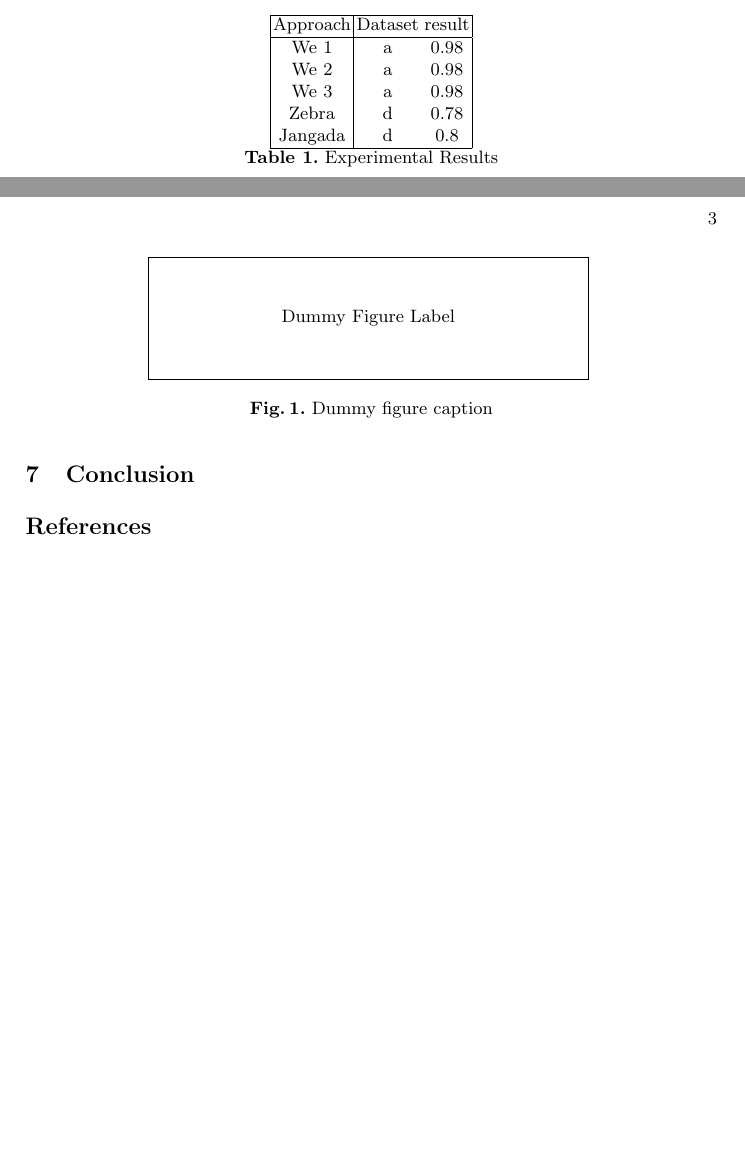
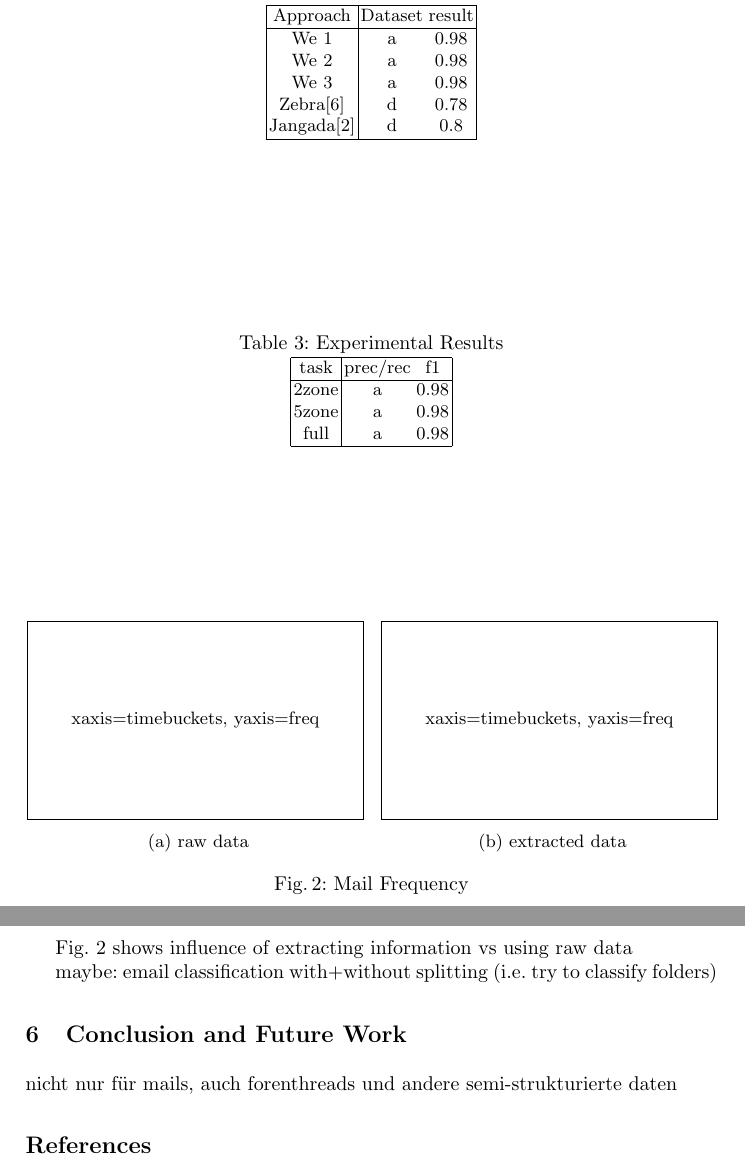
Before and after one commit to TimRepke/email-splitting, a LaTeX paper (paper/master.tex): two parts of pages 2 and 3 of 3 before the commit and two parts of pages 4 and 5 of 5 after it, joined at a grey line, cut so that both start at the same text, the shorter picture padded with empty space. Compiled offline with pdfLaTeX.

Commit message:
update structure after initial discussion

```diff
--- a/paper/master.tex
+++ b/paper/master.tex
@@ -6,6 +6,10 @@
 \documentclass{llncs}
 %
 \usepackage{makeidx}  % allows for indexgeneration
+\usepackage{fancyref}
+\usepackage{graphicx}
+\usepackage{subcaption}
+\captionsetup{compatibility=false}
 %
 
 \newcommand{\dummyfig}[3]{
@@ -105,28 +177,57 @@ evaluate different complexities: full task (get all information), split head+bod
 \begin{table}
 	\centering
+	\caption{Results of Two-Zone Task}
+	\label{tab:results-comp}
 	\begin{tabular}{|c|cc|}
 		\hline
 		Approach & Dataset& result\\ \hline
 		We 1& a & 0.98\\
 		We 2& a & 0.98\\
 		We 3& a & 0.98\\
-		Zebra & d & 0.78\\
-		Jangada & d & 0.8\\
+		Zebra\cite{zones} & d & 0.78\\
+		Jangada\cite{signature} & d & 0.8\\
 		\hline
 	\end{tabular}
-\caption{Experimental Results}
 \end{table}
 
+\begin{table}
+	\centering
+	\caption{Experimental Results}
+	\label{tab:results}
+	\begin{tabular}{|c|cc|}
+		\hline
+		task & prec/rec& f1\\ \hline
+		2zone& a & 0.98\\
+		5zone& a & 0.98\\
+		full& a & 0.98\\
+		\hline
+	\end{tabular}
+\end{table}
 
-\section{Conclusion}
+\Fref{fig:mpd} shows influence of extracting information vs using raw data
+
+\begin{figure}
+	\centering
+	\begin{subfigure}[t]{0.5\textwidth}
+		\centering
+		\dummyfig{0.17}{0.9}{xaxis=timebuckets, yaxis=freq}
+		\caption{raw data}
+	\end{subfigure}%
+	~
+	\begin{subfigure}[t]{0.5\textwidth}
+		\centering
+		\dummyfig{0.17}{0.9}{xaxis=timebuckets, yaxis=freq}
+		\caption{extracted data}
+	\end{subfigure}
+	\caption{Mail Frequency}
+	\label{fig:mpd}
+\end{figure}
 
 
+maybe: email classification with+without splitting (i.e. try to classify folders)
 
-\begin{figure*}[h]
-	\dummyfig{0.1}{0.6}{Dummy Figure Label}
-	\caption{Dummy figure caption}
-	\label{fig:dummy}
-\end{figure*}
+\section{Conclusion and Future Work}
+nicht nur für mails, auch forenthreads und andere semi-strukturierte daten
 
 
 
```
Also changed, not shown: paper/master.tex (86 more changed lines).
